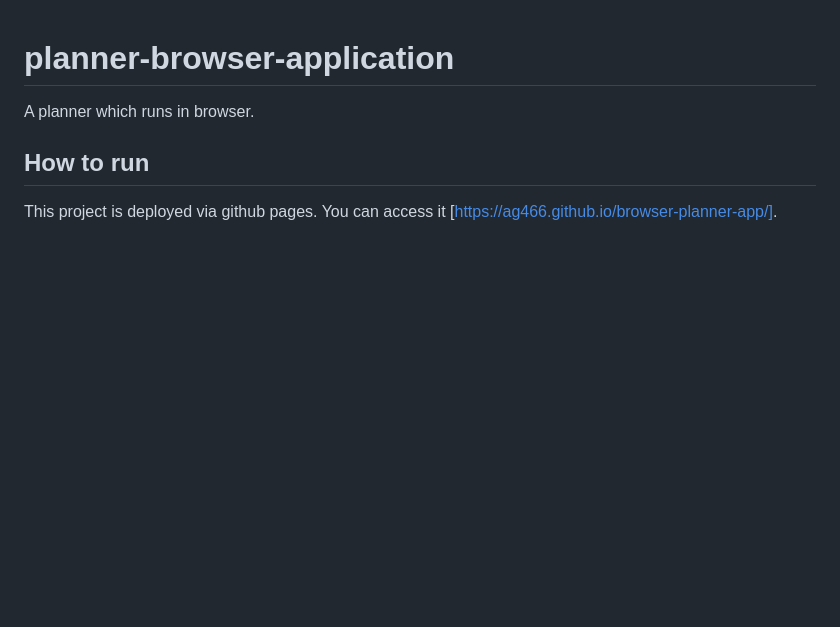
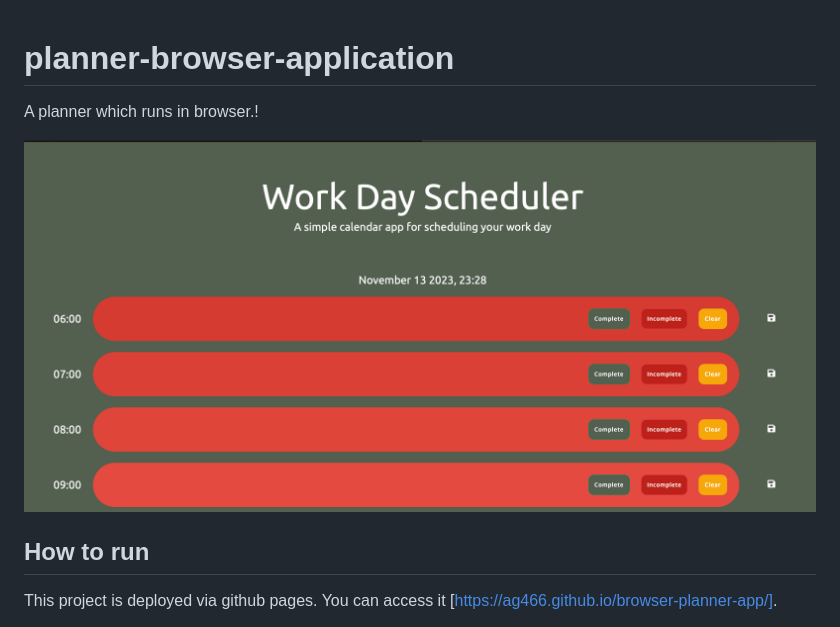
Before and after one commit to AG466/browser-planner-app, a Markdown page: README.md, the part around the change printed below. Rendered like a GitHub page; pictures changed too: assets/application-img.png (added); blank space fills up the shorter version.

```diff
--- a/README.md
+++ b/README.md
@@ -1,6 +1,7 @@
 # planner-browser-application
-A planner which runs in browser.
+A planner which runs in browser.!
 
+![Alt text](assets/application-img.png)
 ## How to run
 This project is deployed via github pages. You can access it [https://ag466.github.io/browser-planner-app/].
 
```
Also changed, not shown: other parts of README.md (+7 -8 lines), temp/README.md (deleted, +0 -87 lines), assets/clock-img.png (added), assets/incomplete.png (added), assets/save.png (added), assets/text-area.png (added), assets/time-block.png (added).
